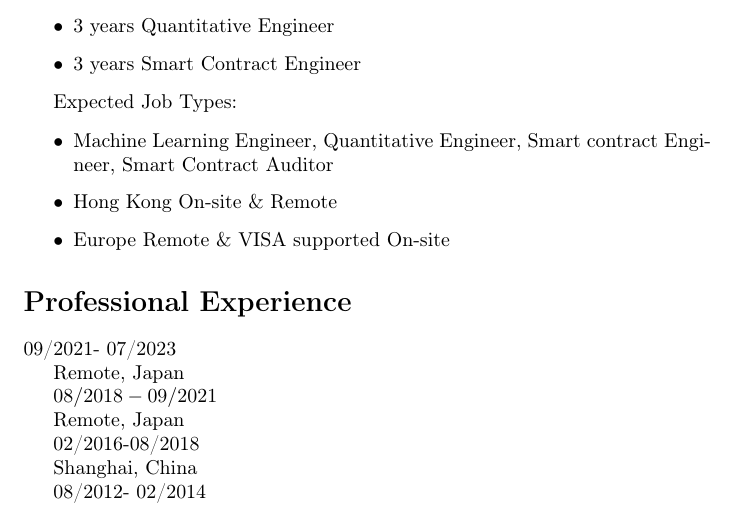
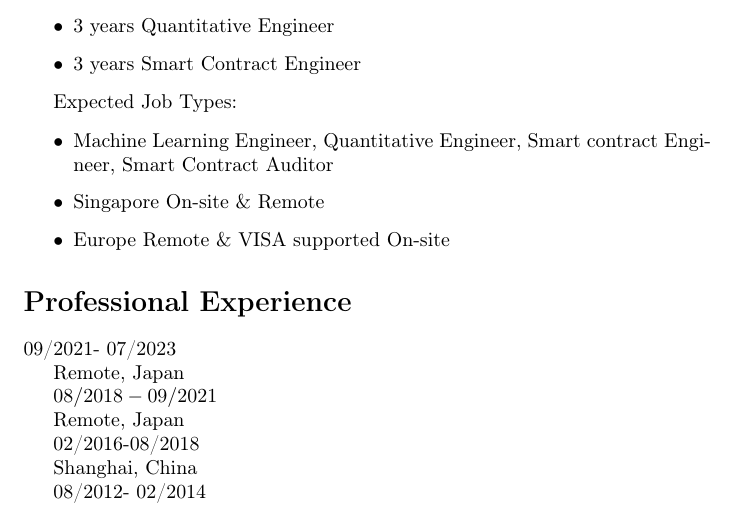
Before and after one commit to ssghost/My_Resume, a LaTeX CV (Shuang_SongResume_23_Win.tex): part of page 1 of 4, cut so that both start at the same text. Compiled offline with pdfLaTeX.

Commit message:
mod working place

```diff
--- a/Shuang_SongResume_23_Win.tex
+++ b/Shuang_SongResume_23_Win.tex
@@ -46,7 +46,7 @@ Expected Job Types:
 \begin{itemize}
   \item Machine Learning Engineer, Quantitative Engineer, Smart contract Engineer, Smart Contract Auditor
 
-  \item Hong Kong On-site \& Remote
+  \item Singapore On-site \& Remote
 
   \item Europe Remote \& VISA supported On-site
 
```
Also changed, not shown: Shuang_Song_Resume_23_Win.pdf.
